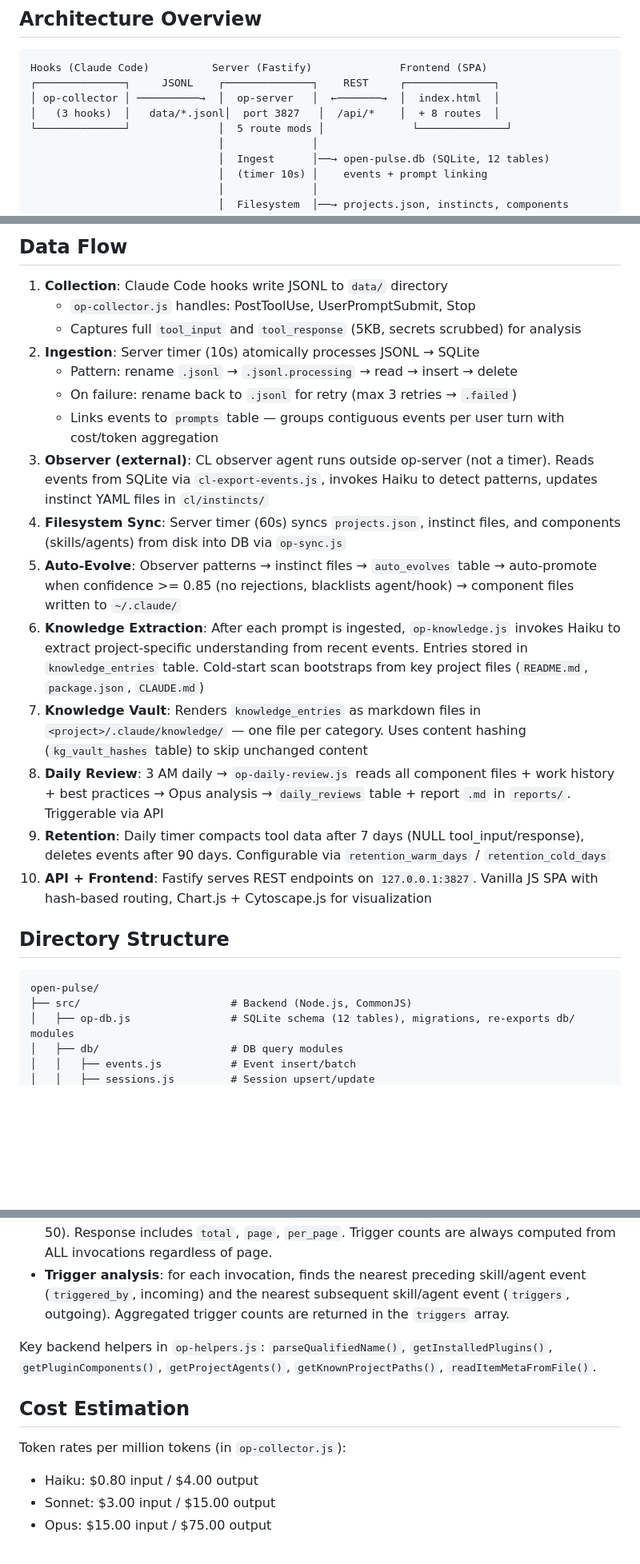
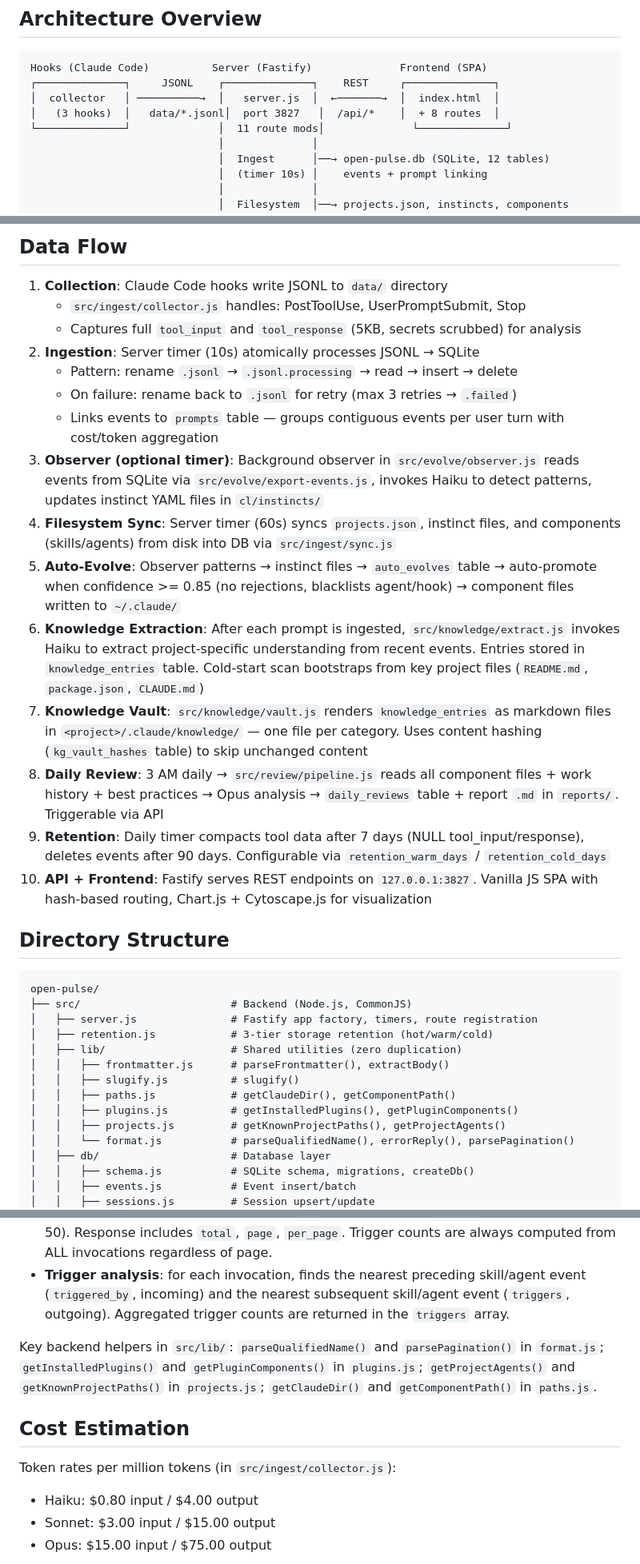
Before and after one commit to DinhDu002/open-pulse, a Markdown page: CLAUDE.md, 3 parts joined by grey strips. Shown at 80% size. Drawn GitHub-style; blank space fills up the shorter version.

Commit message:
docs: update CLAUDE.md for new directory structure

````diff
--- a/CLAUDE.md
+++ b/CLAUDE.md
@@ -9,9 +9,9 @@ Local analytics dashboard and expert system for Claude Code. Tracks usage via ho
 ```
 Hooks (Claude Code)          Server (Fastify)              Frontend (SPA)
 ┌──────────────┐     JSONL    ┌──────────────┐    REST     ┌──────────────┐
-│ op-collector │ ──────────→  │  op-server   │  ←───────→  │  index.html  │
+│  collector   │ ──────────→  │   server.js  │  ←───────→  │  index.html  │
 │   (3 hooks)  │   data/*.jsonl│  port 3827   │  /api/*    │  + 8 routes  │
-└──────────────┘              │  5 route mods │              └──────────────┘
+└──────────────┘              │  11 route mods│              └──────────────┘
                               │              │
                               │  Ingest      │──→ open-pulse.db (SQLite, 12 tables)
                               │  (timer 10s) │    events + prompt linking
@@ -40,18 +40,18 @@ Hooks (Claude Code)          Server (Fastify)              Frontend (SPA)
 ## Data Flow
 
 1. **Collection**: Claude Code hooks write JSONL to `data/` directory
-   - `op-collector.js` handles: PostToolUse, UserPromptSubmit, Stop
+   - `src/ingest/collector.js` handles: PostToolUse, UserPromptSubmit, Stop
    - Captures full `tool_input` and `tool_response` (5KB, secrets scrubbed) for analysis
 2. **Ingestion**: Server timer (10s) atomically processes JSONL → SQLite
    - Pattern: rename `.jsonl` → `.jsonl.processing` → read → insert → delete
    - On failure: rename back to `.jsonl` for retry (max 3 retries → `.failed`)
    - Links events to `prompts` table — groups contiguous events per user turn with cost/token aggregation
-3. **Observer (external)**: CL observer agent runs outside op-server (not a timer). Reads events from SQLite via `cl-export-events.js`, invokes Haiku to detect patterns, updates instinct YAML files in `cl/instincts/`
-4. **Filesystem Sync**: Server timer (60s) syncs `projects.json`, instinct files, and components (skills/agents) from disk into DB via `op-sync.js`
+3. **Observer (optional timer)**: Background observer in `src/evolve/observer.js` reads events from SQLite via `src/evolve/export-events.js`, invokes Haiku to detect patterns, updates instinct YAML files in `cl/instincts/`
+4. **Filesystem Sync**: Server timer (60s) syncs `projects.json`, instinct files, and components (skills/agents) from disk into DB via `src/ingest/sync.js`
 5. **Auto-Evolve**: Observer patterns → instinct files → `auto_evolves` table → auto-promote when confidence >= 0.85 (no rejections, blacklists agent/hook) → component files written to `~/.claude/`
-6. **Knowledge Extraction**: After each prompt is ingested, `op-knowledge.js` invokes Haiku to extract project-specific understanding from recent events. Entries stored in `knowledge_entries` table. Cold-start scan bootstraps from key project files (`README.md`, `package.json`, `CLAUDE.md`)
-7. **Knowledge Vault**: Renders `knowledge_entries` as markdown files in `<project>/.claude/knowledge/` — one file per category. Uses content hashing (`kg_vault_hashes` table) to skip unchanged content
-8. **Daily Review**: 3 AM daily → `op-daily-review.js` reads all component files + work history + best practices → Opus analysis → `daily_reviews` table + report `.md` in `reports/`. Triggerable via API
+6. **Knowledge Extraction**: After each prompt is ingested, `src/knowledge/extract.js` invokes Haiku to extract project-specific understanding from recent events. Entries stored in `knowledge_entries` table. Cold-start scan bootstraps from key project files (`README.md`, `package.json`, `CLAUDE.md`)
+7. **Knowledge Vault**: `src/knowledge/vault.js` renders `knowledge_entries` as markdown files in `<project>/.claude/knowledge/` — one file per category. Uses content hashing (`kg_vault_hashes` table) to skip unchanged content
+8. **Daily Review**: 3 AM daily → `src/review/pipeline.js` reads all component files + work history + best practices → Opus analysis → `daily_reviews` table + report `.md` in `reports/`. Triggerable via API
 9. **Retention**: Daily timer compacts tool data after 7 days (NULL tool_input/response), deletes events after 90 days. Configurable via `retention_warm_days` / `retention_cold_days`
 10. **API + Frontend**: Fastify serves REST endpoints on `127.0.0.1:3827`. Vanilla JS SPA with hash-based routing, Chart.js + Cytoscape.js for visualization
 
@@ -60,7 +60,16 @@ Hooks (Claude Code)          Server (Fastify)              Frontend (SPA)
 ```
 open-pulse/
 ├── src/                        # Backend (Node.js, CommonJS)
-│   ├── op-db.js                # SQLite schema (12 tables), migrations, re-exports db/ modules
-│   ├── db/                     # DB query modules
+│   ├── server.js               # Fastify app factory, timers, route registration
+│   ├── retention.js            # 3-tier storage retention (hot/warm/cold)
+│   ├── lib/                    # Shared utilities (zero duplication)
+│   │   ├── frontmatter.js      # parseFrontmatter(), extractBody()
+│   │   ├── slugify.js          # slugify()
+│   │   ├── paths.js            # getClaudeDir(), getComponentPath()
+│   │   ├── plugins.js          # getInstalledPlugins(), getPluginComponents()
+│   │   ├── projects.js         # getKnownProjectPaths(), getProjectAgents()
+│   │   └── format.js           # parseQualifiedName(), errorReply(), parsePagination()
+│   ├── db/                     # Database layer
+│   │   ├── schema.js           # SQLite schema, migrations, createDb()
 │   │   ├── events.js           # Event insert/batch
 │   │   ├── sessions.js         # Session upsert/update
@@ -337,11 +354,11 @@ The inventory endpoints enrich items with metadata beyond raw event counts:
 - **Pagination**: detail endpoint supports `page` (default 1) and `per_page` (default 10, max 50). Response includes `total`, `page`, `per_page`. Trigger counts are always computed from ALL invocations regardless of page.
 - **Trigger analysis**: for each invocation, finds the nearest preceding skill/agent event (`triggered_by`, incoming) and the nearest subsequent skill/agent event (`triggers`, outgoing). Aggregated trigger counts are returned in the `triggers` array.
 
-Key backend helpers in `op-helpers.js`: `parseQualifiedName()`, `getInstalledPlugins()`, `getPluginComponents()`, `getProjectAgents()`, `getKnownProjectPaths()`, `readItemMetaFromFile()`.
+Key backend helpers in `src/lib/`: `parseQualifiedName()` and `parsePagination()` in `format.js`; `getInstalledPlugins()` and `getPluginComponents()` in `plugins.js`; `getProjectAgents()` and `getKnownProjectPaths()` in `projects.js`; `getClaudeDir()` and `getComponentPath()` in `paths.js`.
 
 ## Cost Estimation
 
-Token rates per million tokens (in `op-collector.js`):
+Token rates per million tokens (in `src/ingest/collector.js`):
 - Haiku: $0.80 input / $4.00 output
 - Sonnet: $3.00 input / $15.00 output
 - Opus: $15.00 input / $75.00 output
````
Also changed, not shown: other parts of CLAUDE.md (+75 -67 lines).
